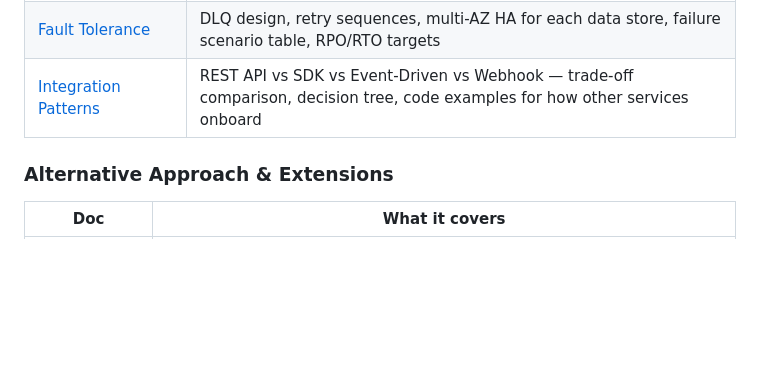
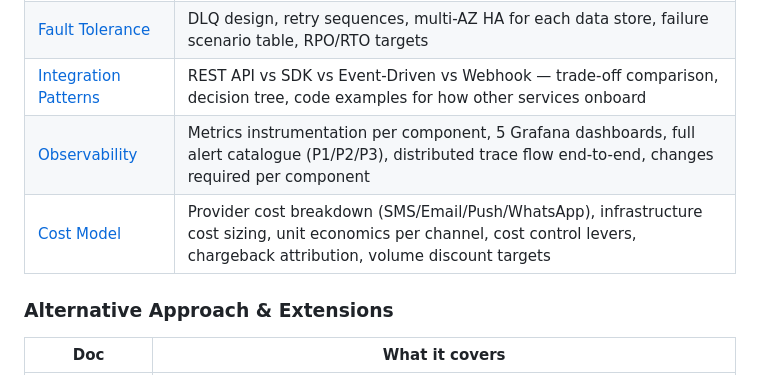
Before and after one commit to bindian0509/system-design, a Markdown page: notification-service/README.md, the part around the change. GitHub-like rendering; blank space fills up the shorter version.

Commit message:
obs and cost

```diff
--- a/notification-service/README.md
+++ b/notification-service/README.md
@@ -86,6 +86,8 @@ Worker      Worker      Worker
 | [Quota & Deduplication](design/quota-and-dedup.md) | Redis INCR fixed-window quota enforcement, idempotency key derivation, dedup windows per priority tier, combined cost-control flow |
 | [Fault Tolerance](design/fault-tolerance.md) | DLQ design, retry sequences, multi-AZ HA for each data store, failure scenario table, RPO/RTO targets |
 | [Integration Patterns](design/integration-patterns.md) | REST API vs SDK vs Event-Driven vs Webhook — trade-off comparison, decision tree, code examples for how other services onboard |
+| [Observability](design/observability.md) | Metrics instrumentation per component, 5 Grafana dashboards, full alert catalogue (P1/P2/P3), distributed trace flow end-to-end, changes required per component |
+| [Cost Model](design/cost-model.md) | Provider cost breakdown (SMS/Email/Push/WhatsApp), infrastructure cost sizing, unit economics per channel, cost control levers, chargeback attribution, volume discount targets |
 
 ### Alternative Approach & Extensions
 
```
Also changed, not shown: notification-service/design/cost-model.md (added, +328 -0 lines), notification-service/design/observability.md (added, +390 -0 lines).
